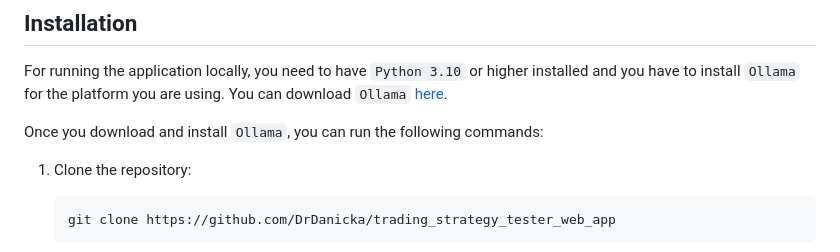
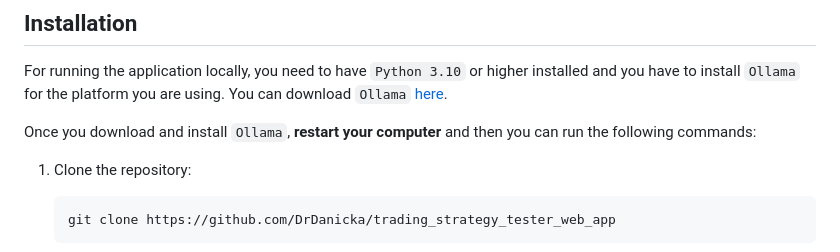
Before and after one commit to DrDanicka/trading_strategy_tester_web_app, a Markdown page: README.md, the part around the change. Drawn GitHub-style.

Commit message:
Added note to readme.md

````diff
--- a/README.md
+++ b/README.md
@@ -20,7 +20,7 @@ Detailed instructions on how to write prompts for the trading strategy tester ca
 
 For running the application locally, you need to have `Python 3.10` or higher installed and you have to install `Ollama` for the platform you are using. You can download `Ollama` [here](https://ollama.com/download).
 
-Once you download and install `Ollama`, you can run the following commands:
+Once you download and install `Ollama`, **restart your computer** and then you can run the following commands:
 
 1. Clone the repository:
    ```bash
````
